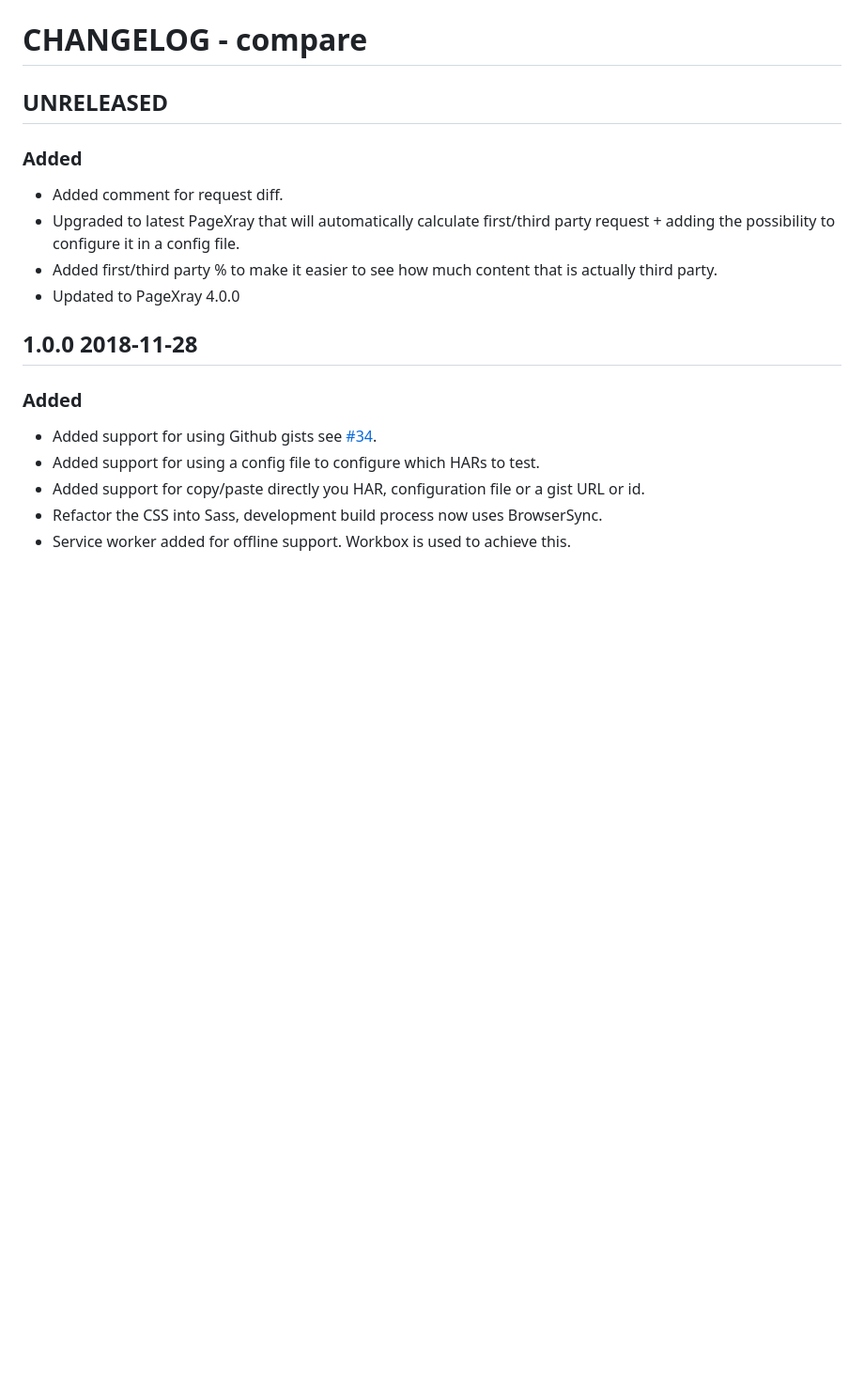
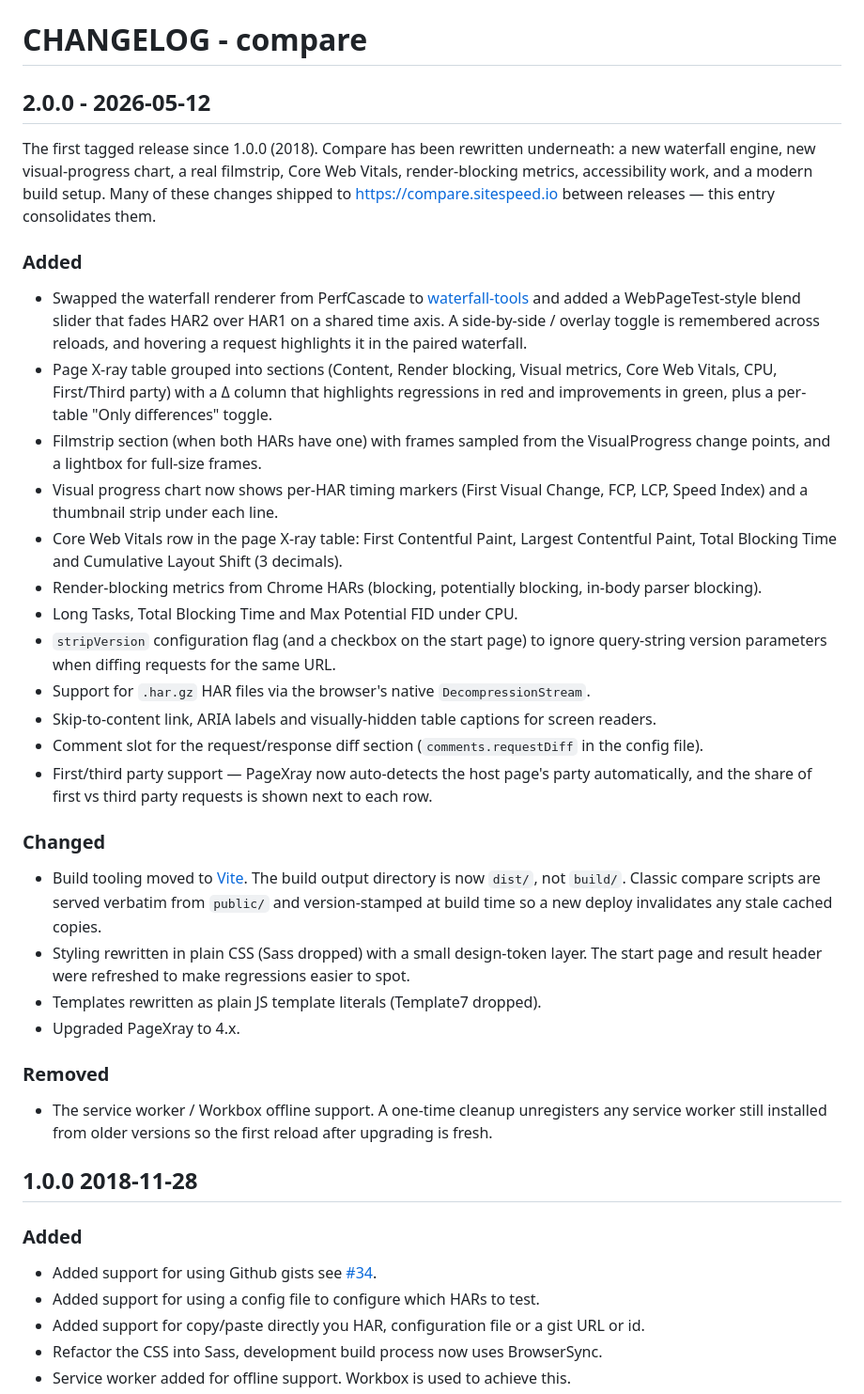
Before and after one commit to sitespeedio/compare, a Markdown page: CHANGELOG.md, the part around the change. Shown at 94% size. GitHub-like rendering; blank space fills up the shorter version.

Commit message:
new release (#165)

```diff
--- a/CHANGELOG.md
+++ b/CHANGELOG.md
@@ -1,11 +1,63 @@
 # CHANGELOG - compare
 
-## UNRELEASED
+## 2.0.0 - 2026-05-12
+The first tagged release since 1.0.0 (2018). Compare has been rewritten
+underneath: a new waterfall engine, new visual-progress chart, a real
+filmstrip, Core Web Vitals, render-blocking metrics, accessibility work,
+and a modern build setup. Many of these changes shipped to
+https://compare.sitespeed.io between releases — this entry consolidates
+them.
+
 ### Added
-* Added comment for request diff.
-* Upgraded to latest PageXray that will automatically calculate first/third party request + adding the possibility to configure it in a config file.
-* Added first/third party % to make it easier to see how much content that is actually third party.
-* Updated to PageXray 4.0.0
+* Swapped the waterfall renderer from PerfCascade to
+  [waterfall-tools](https://github.com/pmeenan/waterfall-tools) and added
+  a WebPageTest-style blend slider that fades HAR2 over HAR1 on a shared
+  time axis. A side-by-side / overlay toggle is remembered across
+  reloads, and hovering a request highlights it in the paired waterfall.
+* Page X-ray table grouped into sections (Content, Render blocking,
+  Visual metrics, Core Web Vitals, CPU, First/Third party) with a Δ
+  column that highlights regressions in red and improvements in green,
+  plus a per-table "Only differences" toggle.
+* Filmstrip section (when both HARs have one) with frames sampled from
+  the VisualProgress change points, and a lightbox for full-size frames.
+* Visual progress chart now shows per-HAR timing markers
+  (First Visual Change, FCP, LCP, Speed Index) and a thumbnail strip
+  under each line.
+* Core Web Vitals row in the page X-ray table:
+  First Contentful Paint, Largest Contentful Paint, Total Blocking Time
+  and Cumulative Layout Shift (3 decimals).
+* Render-blocking metrics from Chrome HARs (blocking, potentially
+  blocking, in-body parser blocking).
+* Long Tasks, Total Blocking Time and Max Potential FID under CPU.
+* `stripVersion` configuration flag (and a checkbox on the start page)
+  to ignore query-string version parameters when diffing requests for
+  the same URL.
+* Support for `.har.gz` HAR files via the browser's native
+  `DecompressionStream`.
+* Skip-to-content link, ARIA labels and visually-hidden table captions
+  for screen readers.
+* Comment slot for the request/response diff section
+  (`comments.requestDiff` in the config file).
+* First/third party support — PageXray now auto-detects the host page's
+  party automatically, and the share of first vs third party requests
+  is shown next to each row.
+
+### Changed
+* Build tooling moved to [Vite](https://vitejs.dev/). The build output
+  directory is now `dist/`, not `build/`. Classic compare scripts are
+  served verbatim from `public/` and version-stamped at build time so a
+  new deploy invalidates any stale cached copies.
+* Styling rewritten in plain CSS (Sass dropped) with a small design-token
+  layer. The start page and result header were refreshed to make
+  regressions easier to spot.
+* Templates rewritten as plain JS template literals (Template7 dropped).
+* Upgraded PageXray to 4.x.
+
+### Removed
+* The service worker / Workbox offline support. A one-time cleanup
+  unregisters any service worker still installed from older versions
+  so the first reload after upgrading is fresh.
+
 
 ## 1.0.0 2018-11-28
 ### Added
```
Also changed, not shown: 1 other file.
